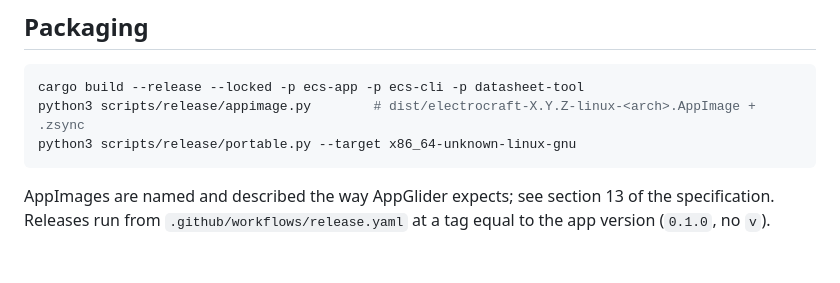
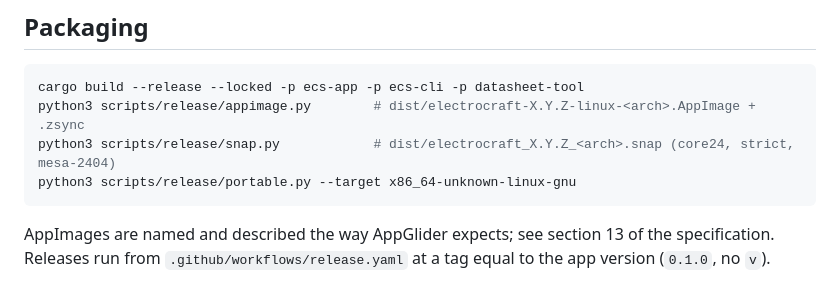
Before and after one commit to alfu32/electrocraft, a Markdown page: README.md, the part around the change. Drawn GitHub-style; blank space fills up the shorter version.

````diff
--- a/README.md
+++ b/README.md
@@ -63,6 +63,7 @@ python3 scripts/capture_screenshots.py      # refresh docs/screenshots (Xvfb, xd
 ```sh
 cargo build --release --locked -p ecs-app -p ecs-cli -p datasheet-tool
 python3 scripts/release/appimage.py        # dist/electrocraft-X.Y.Z-linux-<arch>.AppImage + .zsync
+python3 scripts/release/snap.py            # dist/electrocraft_X.Y.Z_<arch>.snap (core24, strict, mesa-2404)
 python3 scripts/release/portable.py --target x86_64-unknown-linux-gnu
 ```
 
````
Also changed, not shown: CLAUDE.md (+2 -1 lines), ELECTROCRAFT-PLAN.SPEC.md (+6 -5 lines), docs/screenshots/29-settings.png (added), 13 other files.
